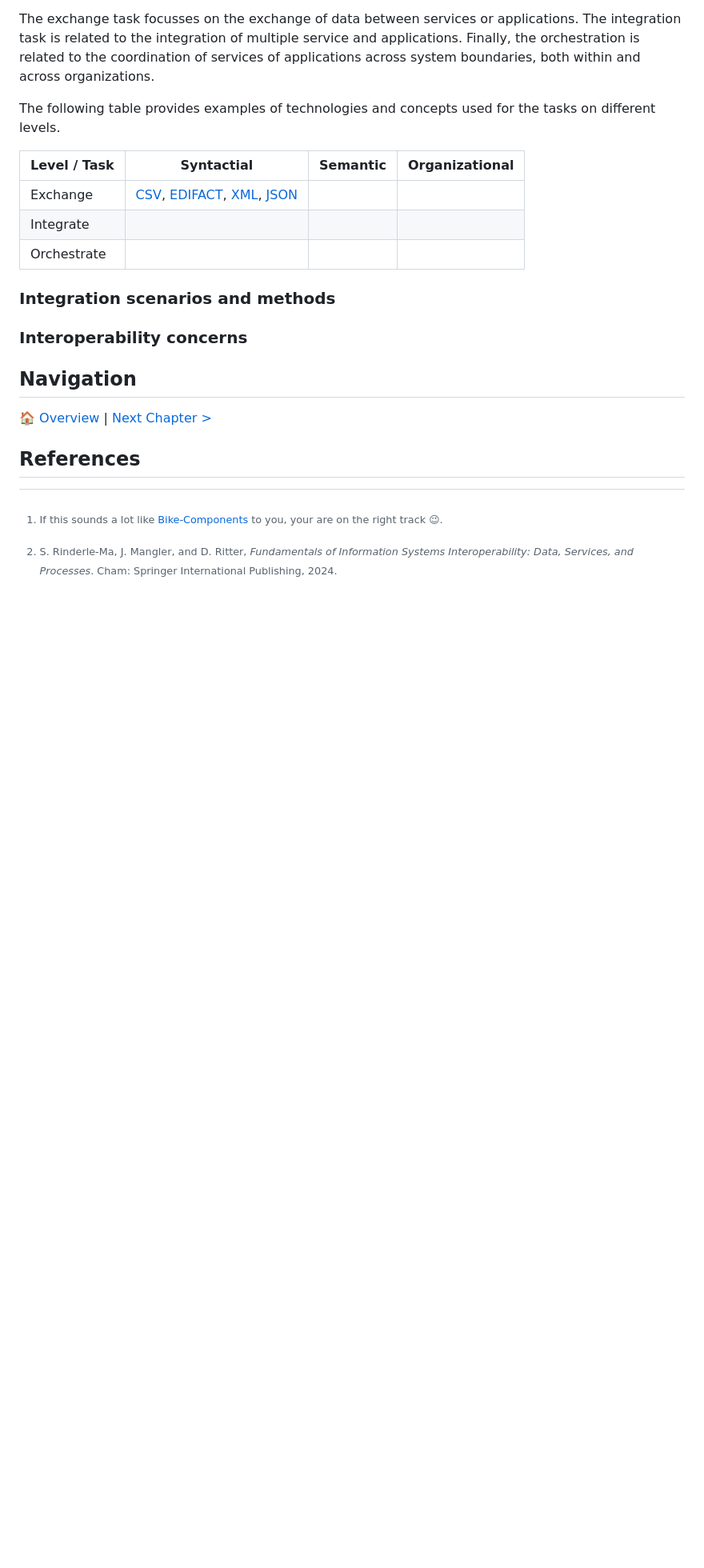
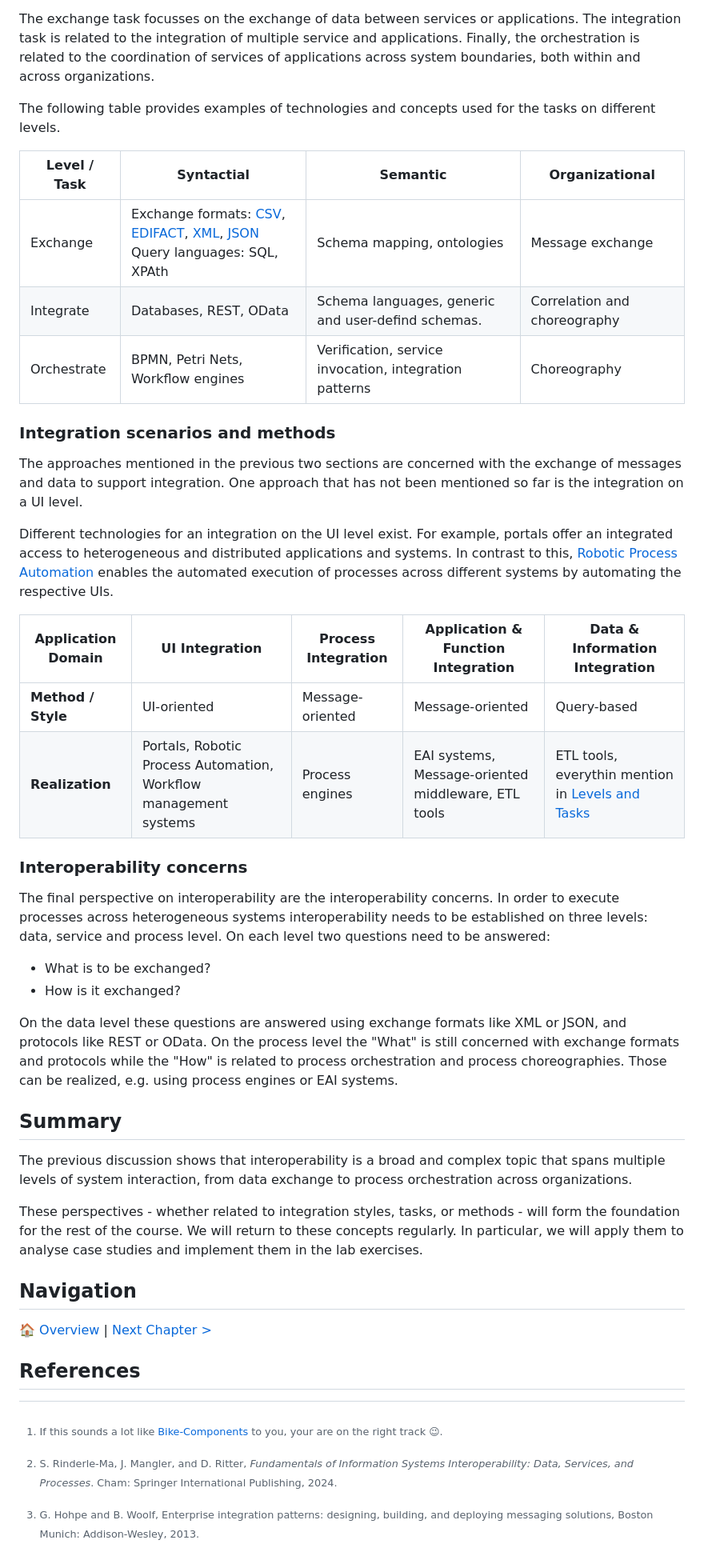
Before and after one commit to ceedee666/systems-integration, a Markdown page: lectures/motivation.md, the part around the change printed below. Shown: that part at 80% size. Drawn GitHub-style; blank space fills up the shorter version.

Commit message:
first version of intro lecture finished.

```diff
--- a/lectures/motivation.md
+++ b/lectures/motivation.md
@@ -95,15 +119,56 @@ and across organizations.
 The following table provides examples of technologies and concepts used for the
 tasks on different levels.
 
-| Level / Task | Syntactial                                                                                                                                                                                          | Semantic | Organizational |
-| ------------ | --------------------------------------------------------------------------------------------------------------------------------------------------------------------------------------------------- | -------- | -------------- |
-| Exchange     | [CSV](https://en.wikipedia.org/wiki/Comma-separated_values), [EDIFACT](https://en.wikipedia.org/wiki/EDIFACT), [XML](https://en.wikipedia.org/wiki/XML), [JSON](https://en.wikipedia.org/wiki/JSON) |          |                |
-| Integrate    |                                                                                                                                                                                                     |          |                |
-| Orchestrate  |                                                                                                                                                                                                     |          |                |
+| Level / Task | Syntactial                                                                                                                                                                                                                                              | Semantic                                               | Organizational               |
+| ------------ | ------------------------------------------------------------------------------------------------------------------------------------------------------------------------------------------------------------------------------------------------------- | ------------------------------------------------------ | ---------------------------- |
+| Exchange     | Exchange formats: [CSV](https://en.wikipedia.org/wiki/Comma-separated_values), [EDIFACT](https://en.wikipedia.org/wiki/EDIFACT), [XML](https://en.wikipedia.org/wiki/XML), [JSON](https://en.wikipedia.org/wiki/JSON) <br/> Query languages: SQL, XPAth | Schema mapping, ontologies                             | Message exchange             |
+| Integrate    | Databases, REST, OData                                                                                                                                                                                                                                  | Schema languages, generic and user-defind schemas.     | Correlation and choreography |
+| Orchestrate  | BPMN, Petri Nets, Workflow engines                                                                                                                                                                                                                      | Verification, service invocation, integration patterns | Choreography                 |
 
 ### Integration scenarios and methods
 
+The approaches mentioned in the previous two sections are concerned with the
+exchange of messages and data to support integration. One approach that has not
+been mentioned so far is the integration on a UI level.
+
+Different technologies for an integration on the UI level exist. For example,
+portals offer an integrated access to heterogeneous and distributed
+applications and systems. In contrast to this, [Robotic Process
+Automation](https://en.wikipedia.org/wiki/Robotic_process_automation) enables
+the automated execution of processes across different systems by automating the
+respective UIs.
+
+| Application Domain | UI Integration                                                   | Process Integration | Application & Function Integration                  | Data & Information Integration                                        |
+| ------------------ | ---------------------------------------------------------------- | ------------------- | --------------------------------------------------- | --------------------------------------------------------------------- |
+| **Method / Style** | UI-oriented                                                      | Message-oriented    | Message-oriented                                    | Query-based                                                           |
+| **Realization**    | Portals, Robotic Process Automation, Workflow management systems | Process engines     | EAI systems, Message-oriented middleware, ETL tools | ETL tools, everythin mention in [Levels and Tasks](#levels-and-tasks) |
+
 ### Interoperability concerns
+
+The final perspective on interoperability are the interoperability concerns. In
+order to execute processes across heterogeneous systems interoperability needs
+to be established on three levels: data, service and process level. On each
+level two questions need to be answered:
+
+- What is to be exchanged?
+- How is it exchanged?
+
+On the data level these questions are answered using exchange formats like XML
+or JSON, and protocols like REST or OData. On the process level the "What" is
+still concerned with exchange formats and protocols while the "How" is related
+to process orchestration and process choreographies. Those can be realized,
+e.g. using process engines or EAI systems.
+
+## Summary
+
+The previous discussion shows that interoperability is a broad and complex
+topic that spans multiple levels of system interaction, from data exchange to
+process orchestration across organizations.
+
+These perspectives - whether related to integration styles, tasks, or methods -
+will form the foundation for the rest of the course. We will return to these
+concepts regularly. In particular, we will apply them to analyse case studies
+and implement them in the lab exercises.
 
 ## Navigation
 
@@ -120,3 +185,7 @@ tasks on different levels.
     S. Rinderle-Ma, J. Mangler, and D. Ritter, _Fundamentals of Information
     Systems Interoperability: Data, Services, and Processes_. Cham: Springer
     International Publishing, 2024.
+
+[^3]:
+    G. Hohpe and B. Woolf, Enterprise integration patterns: designing, building,
+    and deploying messaging solutions, Boston Munich: Addison-Wesley, 2013.
```
Also changed, not shown: other parts of lectures/motivation.md (+34 -10 lines).
